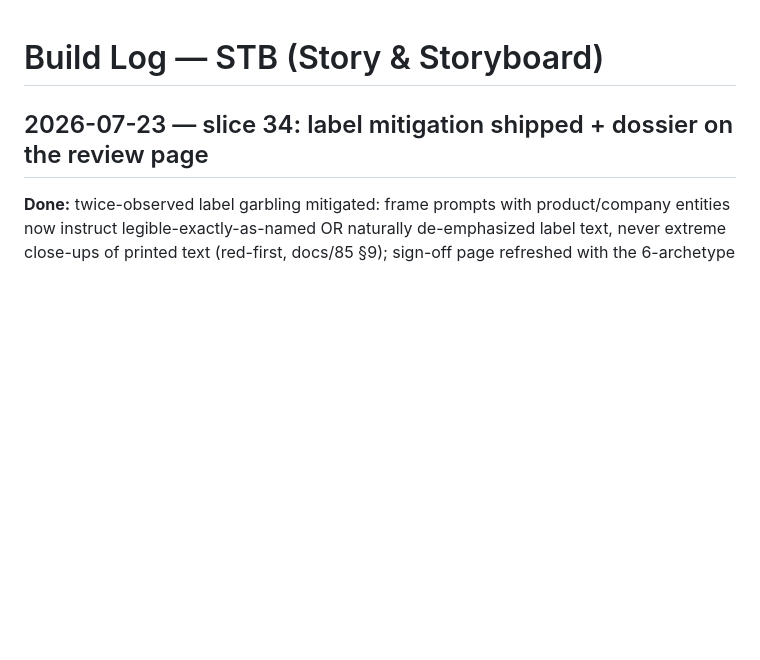
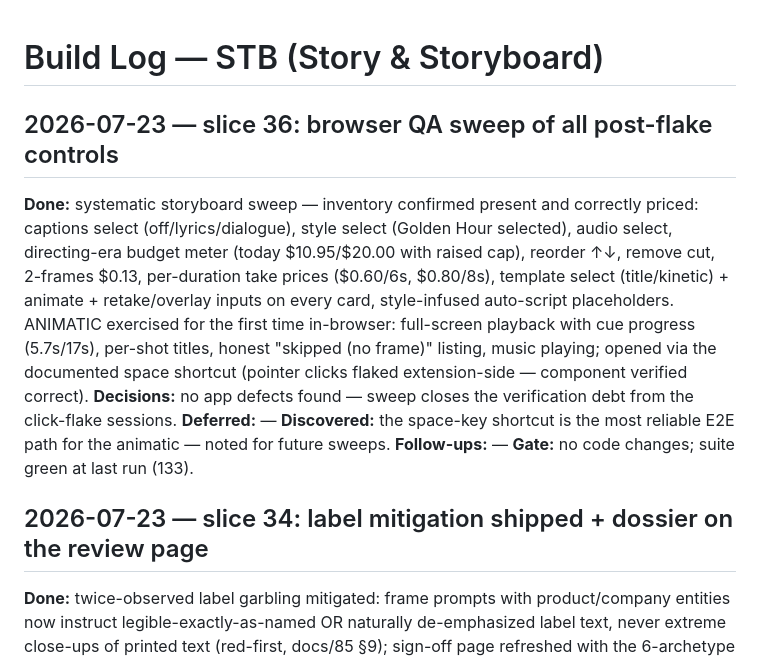
Before and after one commit to ModernPath/ai-video-producer, a Markdown page: libs/stb/LOG.md, the part around the change. GitHub-like rendering; blank space fills up the shorter version.

Commit message:
browser QA sweep: all post-flake controls verified, animatic exercised
- storyboard inventory: captions/style/audio/template selects, budget meter
  (raised cap visible), reorder, per-duration take prices — all present/correct
- animatic first in-browser run: overlay playback, cue progress, skipped-
  shots note, music; space shortcut is the reliable E2E path
- zero app defects — verification debt from click-flake sessions closed

Co-Authored-By: Claude Fable 5 <noreply@anthropic.com>

```diff
--- a/libs/stb/LOG.md
+++ b/libs/stb/LOG.md
@@ -1,4 +1,12 @@
 # Build Log — STB (Story & Storyboard)
+
+## 2026-07-23 — slice 36: browser QA sweep of all post-flake controls
+**Done:** systematic storyboard sweep — inventory confirmed present and correctly priced: captions select (off/lyrics/dialogue), style select (Golden Hour selected), audio select, directing-era budget meter (today $10.95/$20.00 with raised cap), reorder ↑↓, remove cut, 2-frames $0.13, per-duration take prices ($0.60/6s, $0.80/8s), template select (title/kinetic) + animate + retake/overlay inputs on every card, style-infused auto-script placeholders. ANIMATIC exercised for the first time in-browser: full-screen playback with cue progress (5.7s/17s), per-shot titles, honest "skipped (no frame)" listing, music playing; opened via the documented space shortcut (pointer clicks flaked extension-side — component verified correct).
+**Decisions:** no app defects found — sweep closes the verification debt from the click-flake sessions.
+**Deferred:** —
+**Discovered:** the space-key shortcut is the most reliable E2E path for the animatic — noted for future sweeps.
+**Follow-ups:** —
+**Gate:** no code changes; suite green at last run (133).
 
 ## 2026-07-23 — slice 34: label mitigation shipped + dossier on the review page
 **Done:** twice-observed label garbling mitigated: frame prompts with product/company entities now instruct legible-exactly-as-named OR naturally de-emphasized label text, never extreme close-ups of printed text (red-first, docs/85 §9); sign-off page refreshed with the 6-archetype TASTE dossier section (per-archetype result + highlight) and updated stats (132 tests, $12.6 total spend).
```
